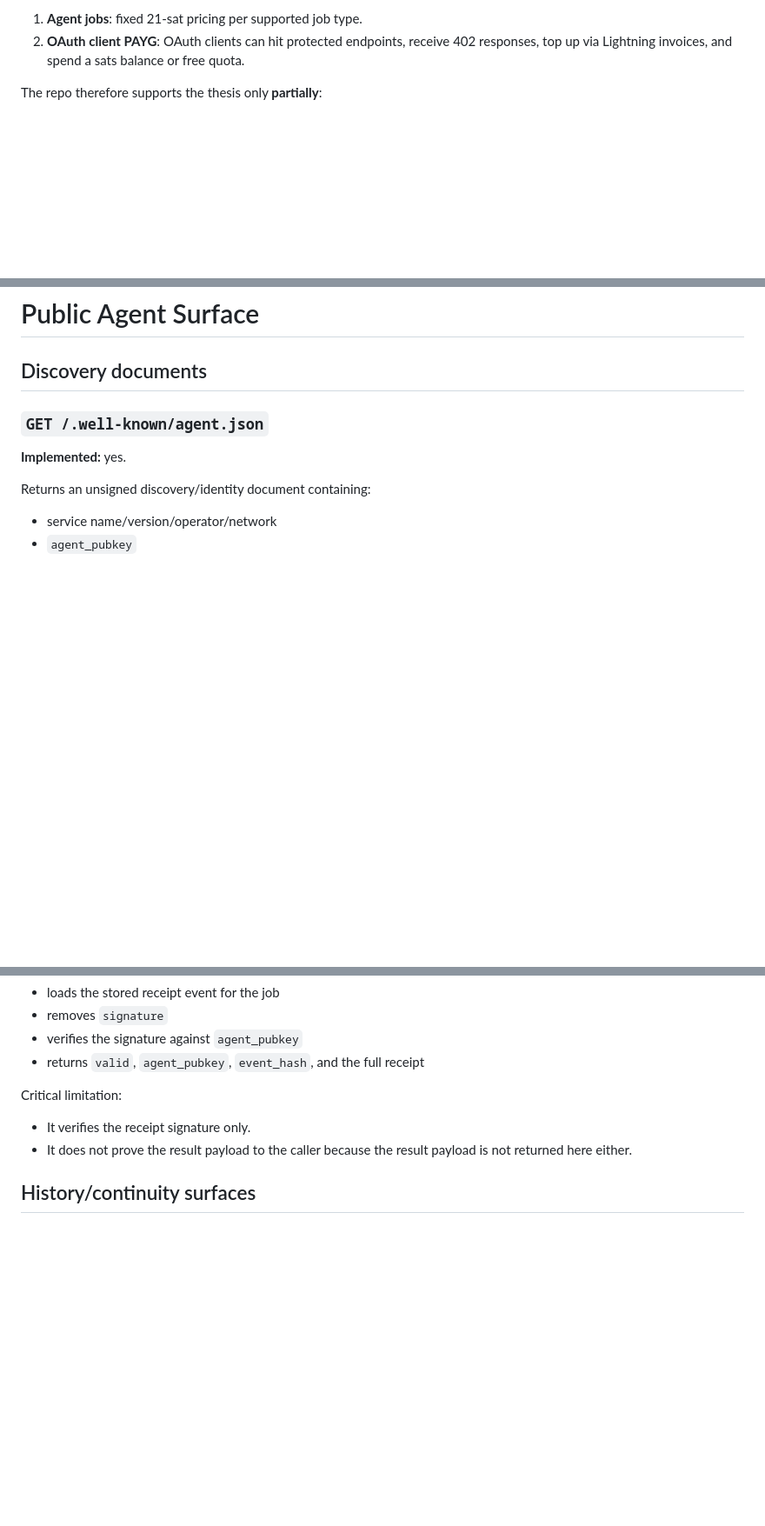
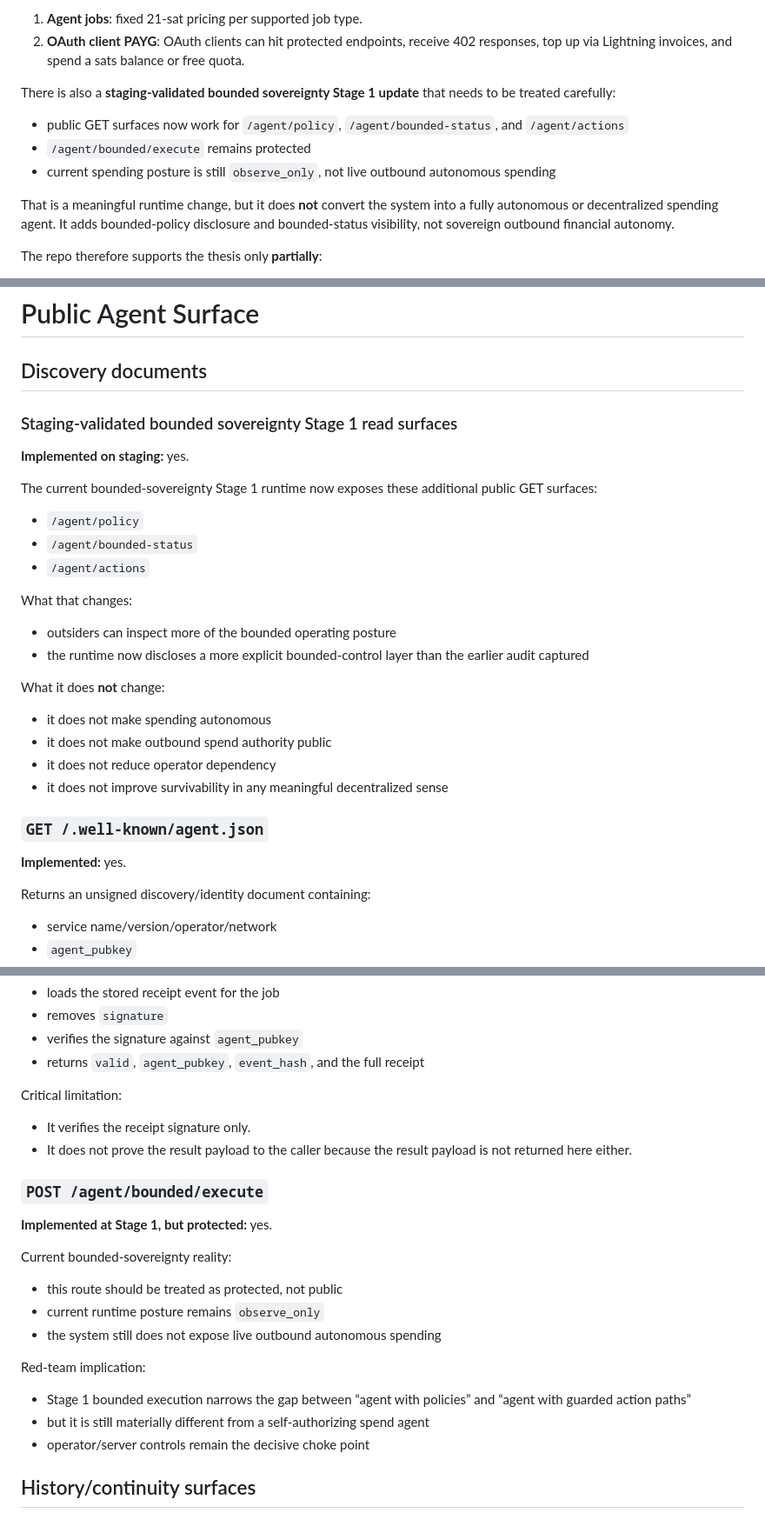
Before and after one commit to hodlxxi/Universal-Bitcoin-Identity-Layer, a Markdown page: REDTEAM_INPUT_AUDIT.md, 3 parts joined by grey strips. Shown at 87% size. Rendered like a GitHub page; blank space fills up the shorter version.

Commit message:
docs: refresh red-team audit after bounded stage1 validation

```diff
--- a/REDTEAM_INPUT_AUDIT.md
+++ b/REDTEAM_INPUT_AUDIT.md
@@ -20,6 +20,13 @@ The “covenant” story is where the biggest docs/runtime gap exists. The repo
 The economics that are actually enforced today split into two separate systems:
 1. **Agent jobs**: fixed 21-sat pricing per supported job type.
 2. **OAuth client PAYG**: OAuth clients can hit protected endpoints, receive 402 responses, top up via Lightning invoices, and spend a sats balance or free quota.
+
+There is also a **staging-validated bounded sovereignty Stage 1 update** that needs to be treated carefully:
+- public GET surfaces now work for `/agent/policy`, `/agent/bounded-status`, and `/agent/actions`
+- `/agent/bounded/execute` remains protected
+- current spending posture is still `observe_only`, not live outbound autonomous spending
+
+That is a meaningful runtime change, but it does **not** convert the system into a fully autonomous or decentralized spending agent. It adds bounded-policy disclosure and bounded-status visibility, not sovereign outbound financial autonomy.
 
 The repo therefore supports the thesis only **partially**:
 - “agent with its own pubkey” — yes.
@@ -147,6 +159,24 @@ These require a bearer token through `require_oauth_token(...)`, and some also r
 # Public Agent Surface
 
 ## Discovery documents
+
+### Staging-validated bounded sovereignty Stage 1 read surfaces
+**Implemented on staging:** yes.
+
+The current bounded-sovereignty Stage 1 runtime now exposes these additional public GET surfaces:
+- `/agent/policy`
+- `/agent/bounded-status`
+- `/agent/actions`
+
+What that changes:
+- outsiders can inspect more of the bounded operating posture
+- the runtime now discloses a more explicit bounded-control layer than the earlier audit captured
+
+What it does **not** change:
+- it does not make spending autonomous
+- it does not make outbound spend authority public
+- it does not reduce operator dependency
+- it does not improve survivability in any meaningful decentralized sense
 
 ### `GET /.well-known/agent.json`
 **Implemented:** yes.
@@ -259,6 +289,19 @@ Current behavior:
 Critical limitation:
 - It verifies the receipt signature only.
 - It does not prove the result payload to the caller because the result payload is not returned here either.
+
+### `POST /agent/bounded/execute`
+**Implemented at Stage 1, but protected:** yes.
+
+Current bounded-sovereignty reality:
+- this route should be treated as protected, not public
+- current runtime posture remains `observe_only`
+- the system still does not expose live outbound autonomous spending
+
+Red-team implication:
+- Stage 1 bounded execution narrows the gap between “agent with policies” and “agent with guarded action paths”
+- but it is still materially different from a self-authorizing spend agent
+- operator/server controls remain the decisive choke point
 
 ## History/continuity surfaces
 
```
Also changed, not shown: other parts of REDTEAM_INPUT_AUDIT.md (+11 -0 lines).
